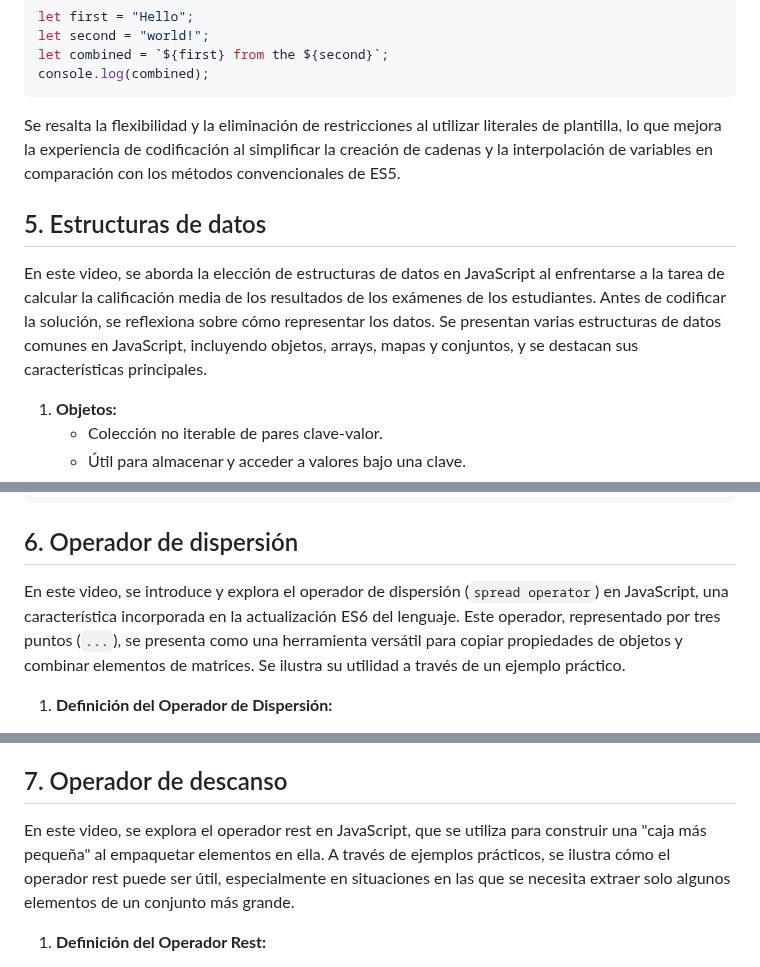
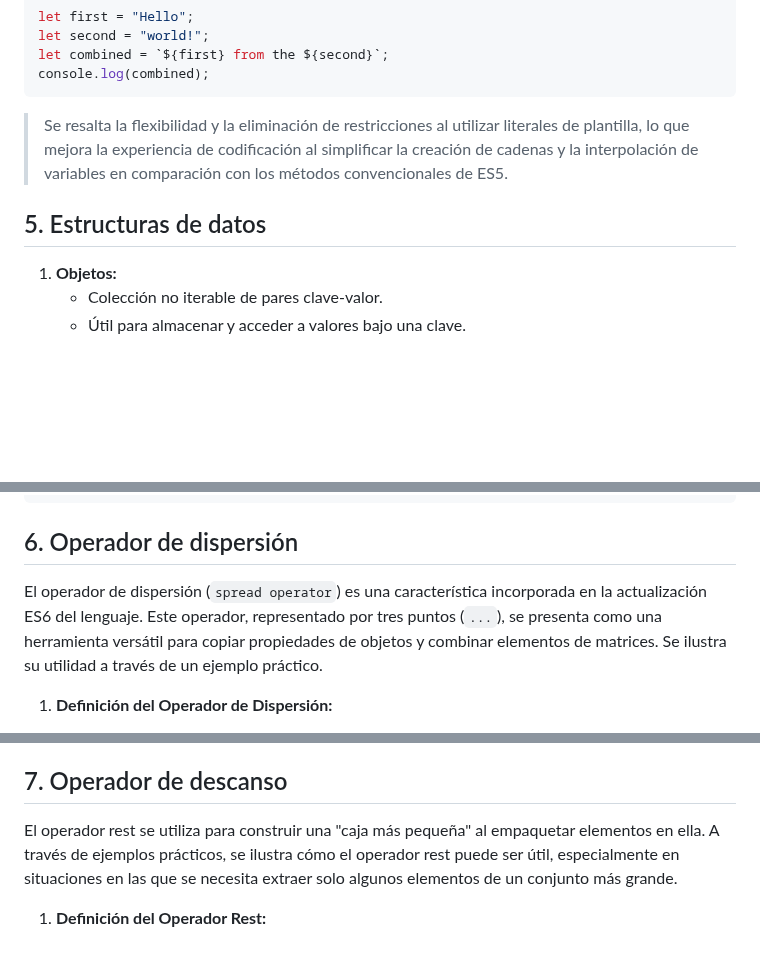
Before and after one commit to trejazmine/Frontend-Training, a Markdown page: 2_Programming with Javascript/3_Paradigmas de programacion/S3_Funciones avanzadas de JavaScript.md, 3 parts joined by grey strips. GitHub-like rendering; blank space fills up the shorter version.

````diff
--- a/2_Programming with Javascript/3_Paradigmas de programacion/S3_Funciones avanzadas de JavaScript.md
+++ b/2_Programming with Javascript/3_Paradigmas de programacion/S3_Funciones avanzadas de JavaScript.md
@@ -80,11 +78,9 @@ let combined = `${first} from the ${second}`;
 console.log(combined);
 ```
 
-Se resalta la flexibilidad y la eliminación de restricciones al utilizar literales de plantilla, lo que mejora la experiencia de codificación al simplificar la creación de cadenas y la interpolación de variables en comparación con los métodos convencionales de ES5.
+> Se resalta la flexibilidad y la eliminación de restricciones al utilizar literales de plantilla, lo que mejora la experiencia de codificación al simplificar la creación de cadenas y la interpolación de variables en comparación con los métodos convencionales de ES5.
 
 ## 5. Estructuras de datos
-En este video, se aborda la elección de estructuras de datos en JavaScript al enfrentarse a la tarea de calcular la calificación media de los resultados de los exámenes de los estudiantes. Antes de codificar la solución, se reflexiona sobre cómo representar los datos. Se presentan varias estructuras de datos comunes en JavaScript, incluyendo objetos, arrays, mapas y conjuntos, y se destacan sus características principales.
-
 1. **Objetos:**
    - Colección no iterable de pares clave-valor.
    - Útil para almacenar y acceder a valores bajo una clave.
@@ -125,7 +121,7 @@ let uniqueGrades = new Set([90, 85, 90, 92]);
 ```
 
 ## 6. Operador de dispersión
-En este video, se introduce y explora el operador de dispersión (`spread operator`) en JavaScript, una característica incorporada en la actualización ES6 del lenguaje. Este operador, representado por tres puntos (`...`), se presenta como una herramienta versátil para copiar propiedades de objetos y combinar elementos de matrices. Se ilustra su utilidad a través de un ejemplo práctico.
+El operador de dispersión (`spread operator`) es una característica incorporada en la actualización ES6 del lenguaje. Este operador, representado por tres puntos (`...`), se presenta como una herramienta versátil para copiar propiedades de objetos y combinar elementos de matrices. Se ilustra su utilidad a través de un ejemplo práctico.
 
 1. **Definición del Operador de Dispersión:**
    - El operador de dispersión se representa por tres puntos (`...`).
@@ -163,7 +159,7 @@ showItinerary(...top7);
 > En resumen, el operador de dispersión facilita la manipulación de elementos en matrices y mejora la claridad y concisión del código al evitar la necesidad de enumerar manualmente cada elemento al pasarlos a funciones.
 
 ## 7. Operador de descanso
-En este video, se explora el operador rest en JavaScript, que se utiliza para construir una "caja más pequeña" al empaquetar elementos en ella. A través de ejemplos prácticos, se ilustra cómo el operador rest puede ser útil, especialmente en situaciones en las que se necesita extraer solo algunos elementos de un conjunto más grande.
+El operador rest se utiliza para construir una "caja más pequeña" al empaquetar elementos en ella. A través de ejemplos prácticos, se ilustra cómo el operador rest puede ser útil, especialmente en situaciones en las que se necesita extraer solo algunos elementos de un conjunto más grande.
 
 1. **Definición del Operador Rest:**
    - El operador rest se utiliza para empaquetar elementos en una estructura más pequeña, como un array.
````
Also changed, not shown: other parts of 2_Programming with Javascript/3_Paradigmas de programacion/S3_Funciones avanzadas de JavaScript.md (+0 -2 lines).
